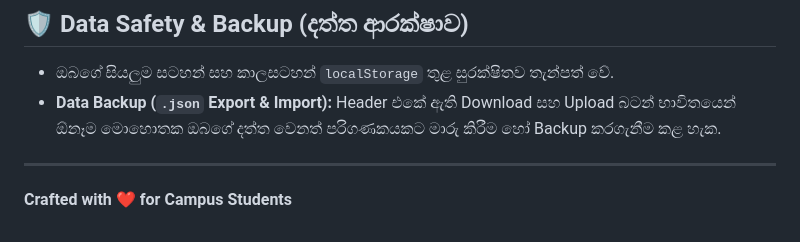
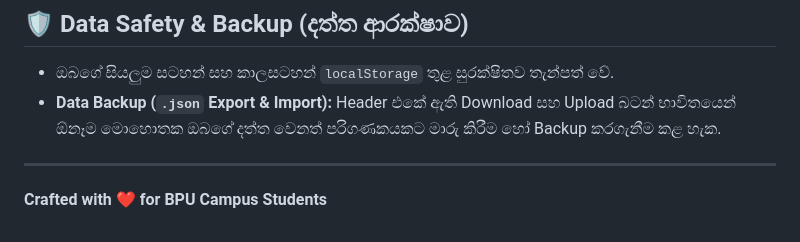
Before and after one commit to dilusha034/Notes-Category-Campus-Pro, a Markdown page: README.md, the part around the change. GitHub-like rendering.

Commit message:
Update README for BPU Campus Students

```diff
--- a/README.md
+++ b/README.md
@@ -76,4 +76,4 @@ $env:ELECTRON_MIRROR="https://npmmirror.com/mirrors/electron/" ; npm run build-w
 * **Data Backup (`.json` Export & Import):** Header එකේ ඇති Download සහ Upload බටන් භාවිතයෙන් ඕනෑම මොහොතක ඔබගේ දත්ත වෙනත් පරිගණකයකට මාරු කිරීම හෝ Backup කරගැනීම කළ හැක.
 
 ---
-**Crafted with ❤️ for Campus Students**
+**Crafted with ❤️ for BPU Campus Students**
```
